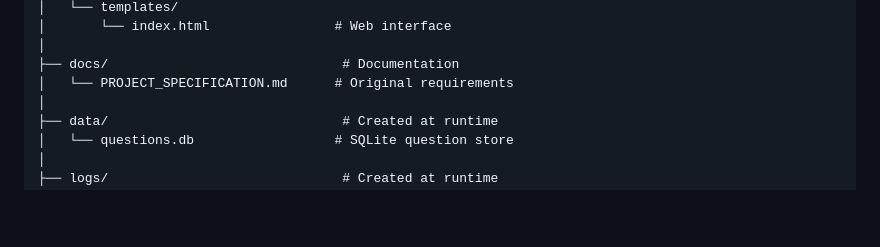
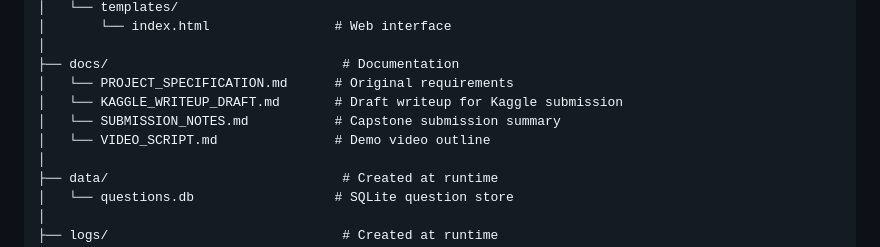
Before and after one commit to ChiragV/MathTutorAgent, a Markdown page: README.md, the part around one of its changes. Drawn GitHub-style; blank space fills up the shorter version.

```diff
--- a/README.md
+++ b/README.md
@@ -90,6 +90,9 @@ math-tutor-agent/
 │
 ├── docs/                              # Documentation
 │   └── PROJECT_SPECIFICATION.md      # Original requirements
+│   └── KAGGLE_WRITEUP_DRAFT.md       # Draft writeup for Kaggle submission
+│   └── SUBMISSION_NOTES.md           # Capstone submission summary
+│   └── VIDEO_SCRIPT.md               # Demo video outline
 │
 ├── data/                              # Created at runtime
 │   └── questions.db                  # SQLite question store
```
Also changed, not shown: other parts of README.md (+3 -0 lines).
